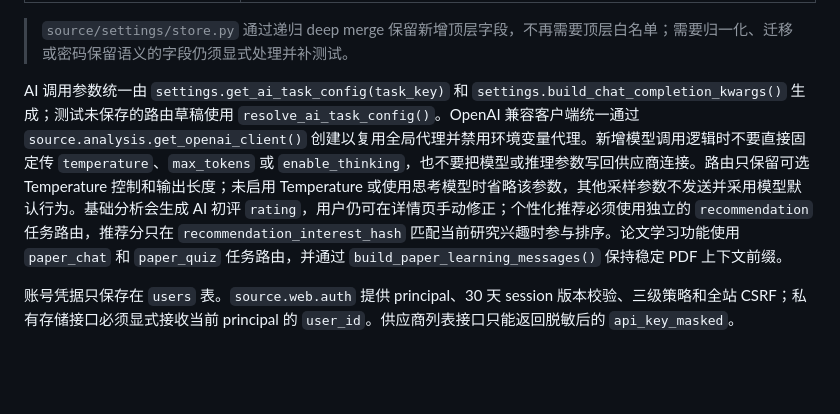
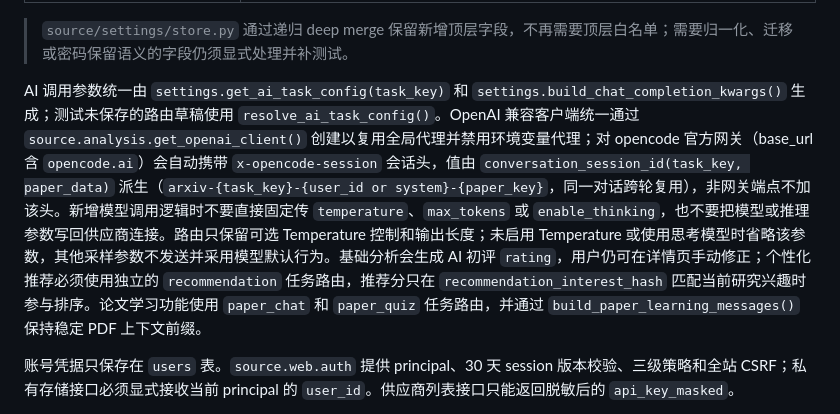
Before and after one commit to 040822/arxiv, a Markdown page: docs/developer-guide.md, the part around the change. GitHub-like rendering; blank space fills up the shorter version.

```diff
--- a/docs/developer-guide.md
+++ b/docs/developer-guide.md
@@ -249,7 +249,7 @@ CREATE TABLE paper_quiz_attempts (
 
 > `source/settings/store.py` 通过递归 deep merge 保留新增顶层字段，不再需要顶层白名单；需要归一化、迁移或密码保留语义的字段仍须显式处理并补测试。
 
-AI 调用参数统一由 `settings.get_ai_task_config(task_key)` 和 `settings.build_chat_completion_kwargs()` 生成；测试未保存的路由草稿使用 `resolve_ai_task_config()`。OpenAI 兼容客户端统一通过 `source.analysis.get_openai_client()` 创建以复用全局代理并禁用环境变量代理。新增模型调用逻辑时不要直接固定传 `temperature`、`max_tokens` 或 `enable_thinking`，也不要把模型或推理参数写回供应商连接。路由只保留可选 Temperature 控制和输出长度；未启用 Temperature 或使用思考模型时省略该参数，其他采样参数不发送并采用模型默认行为。基础分析会生成 AI 初评 `rating`，用户仍可在详情页手动修正；个性化推荐必须使用独立的 `recommendation` 任务路由，推荐分只在 `recommendation_interest_hash` 匹配当前研究兴趣时参与排序。论文学习功能使用 `paper_chat` 和 `paper_quiz` 任务路由，并通过 `build_paper_learning_messages()` 保持稳定 PDF 上下文前缀。
+AI 调用参数统一由 `settings.get_ai_task_config(task_key)` 和 `settings.build_chat_completion_kwargs()` 生成；测试未保存的路由草稿使用 `resolve_ai_task_config()`。OpenAI 兼容客户端统一通过 `source.analysis.get_openai_client()` 创建以复用全局代理并禁用环境变量代理；对 opencode 官方网关（base_url 含 `opencode.ai`）会自动携带 `x-opencode-session` 会话头，值由 `conversation_session_id(task_key, paper_data)` 派生（`arxiv-{task_key}-{user_id or system}-{paper_key}`，同一对话跨轮复用），非网关端点不加该头。新增模型调用逻辑时不要直接固定传 `temperature`、`max_tokens` 或 `enable_thinking`，也不要把模型或推理参数写回供应商连接。路由只保留可选 Temperature 控制和输出长度；未启用 Temperature 或使用思考模型时省略该参数，其他采样参数不发送并采用模型默认行为。基础分析会生成 AI 初评 `rating`，用户仍可在详情页手动修正；个性化推荐必须使用独立的 `recommendation` 任务路由，推荐分只在 `recommendation_interest_hash` 匹配当前研究兴趣时参与排序。论文学习功能使用 `paper_chat` 和 `paper_quiz` 任务路由，并通过 `build_paper_learning_messages()` 保持稳定 PDF 上下文前缀。
 
 账号凭据只保存在 `users` 表。`source.web.auth` 提供 principal、30 天 session 版本校验、三级策略和全站 CSRF；私有存储接口必须显式接收当前 principal 的 `user_id`。供应商列表接口只能返回脱敏后的 `api_key_masked`。
 
```
Also changed, not shown: docs/changelog.md (+6 -0 lines).
